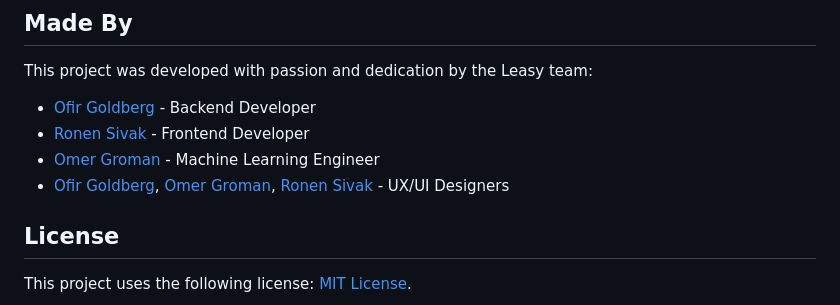
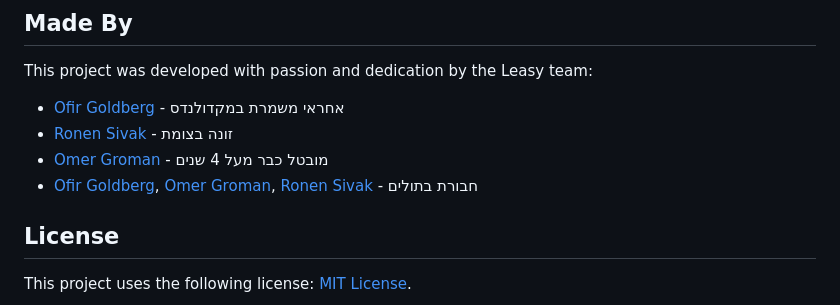
Before and after one commit to RonenSiv/Leasy, a Markdown page: README.md, the part around the change. Rendered like a GitHub page.

```diff
--- a/README.md
+++ b/README.md
@@ -88,10 +88,10 @@ Before you begin, ensure you have met the following requirements:
 
 This project was developed with passion and dedication by the Leasy team:
 
-- [Ofir Goldberg](https://github.com/ofirgoldofir) - Backend Developer
-- [Ronen Sivak](https://github.com/RonenSiv) - Frontend Developer
-- [Omer Groman](https://github.com/zildogga) - Machine Learning Engineer
-- [Ofir Goldberg](https://github.com/ofirgoldofir), [Omer Groman](https://github.com/zildogga), [Ronen Sivak](https://github.com/RonenSiv) - UX/UI Designers
+- [Ofir Goldberg](https://github.com/ofirgoldofir) - אחראי משמרת במקדולנדס
+- [Ronen Sivak](https://github.com/RonenSiv) - זונה בצומת
+- [Omer Groman](https://github.com/zildogga) - מובטל כבר מעל 4 שנים
+- [Ofir Goldberg](https://github.com/ofirgoldofir), [Omer Groman](https://github.com/zildogga), [Ronen Sivak](https://github.com/RonenSiv) - חבורת בתולים
 
 ## License
 
```
